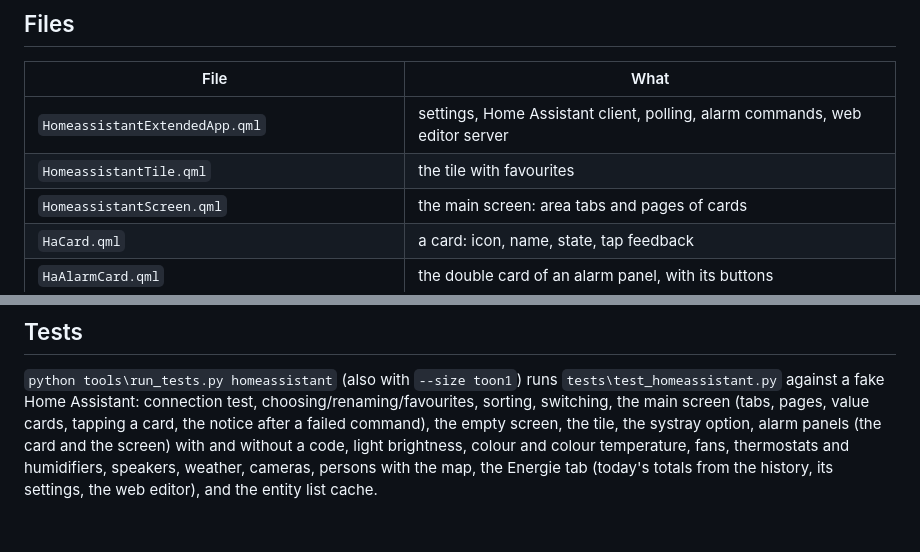
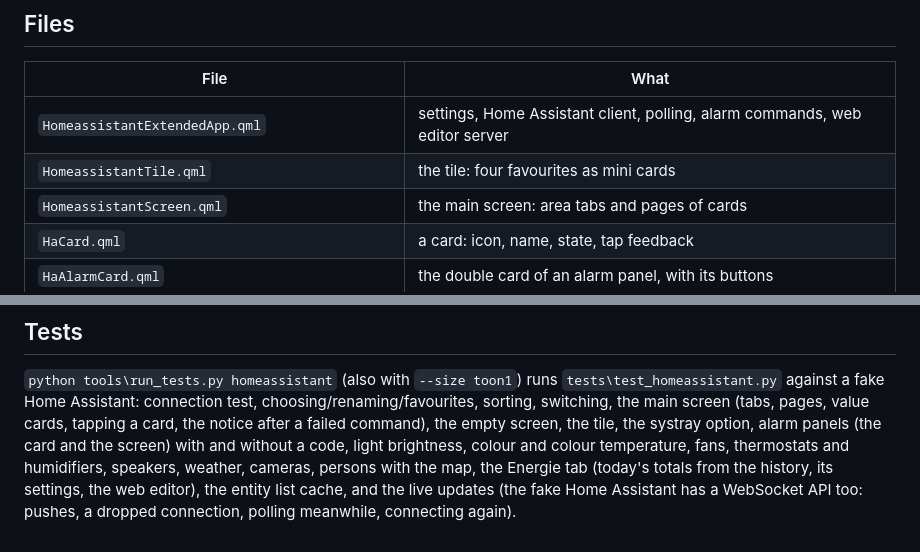
Before and after one commit to Justin991q/ToonHomeAssistantExtended, a Markdown page: README.md, 2 parts joined by grey strips. Rendered like a GitHub page.

```diff
--- a/README.md
+++ b/README.md
@@ -200,7 +210,7 @@ can't send). For another map, put its tile address in the settings file as `"map
 | File | What |
 |---|---|
 | `HomeassistantExtendedApp.qml` | settings, Home Assistant client, polling, alarm commands, web editor server |
-| `HomeassistantTile.qml` | the tile with favourites |
+| `HomeassistantTile.qml` | the tile: four favourites as mini cards |
 | `HomeassistantScreen.qml` | the main screen: area tabs and pages of cards |
 | `HaCard.qml` | a card: icon, name, state, tap feedback |
 | `HaAlarmCard.qml` | the double card of an alarm panel, with its buttons |
@@ -239,5 +249,6 @@ against a fake Home Assistant: connection test, choosing/renaming/favourites, so
 the main screen (tabs, pages, value cards, tapping a card, the notice after a failed command), the empty
 screen, the tile, the systray option, alarm panels (the card and the screen) with and without a code,
 light brightness, colour and colour temperature, fans, thermostats and humidifiers, speakers, weather, cameras,
-persons with the map, the Energie tab (today's totals from the history, its settings, the web editor), and
-the entity list cache.
+persons with the map, the Energie tab (today's totals from the history, its settings, the web editor), the
+entity list cache, and the live updates (the fake Home Assistant has a WebSocket API too: pushes, a dropped
+connection, polling meanwhile, connecting again).
```
Also changed, not shown: other parts of README.md (+15 -5 lines), screenshots/home-tile.png, 4 other files.
